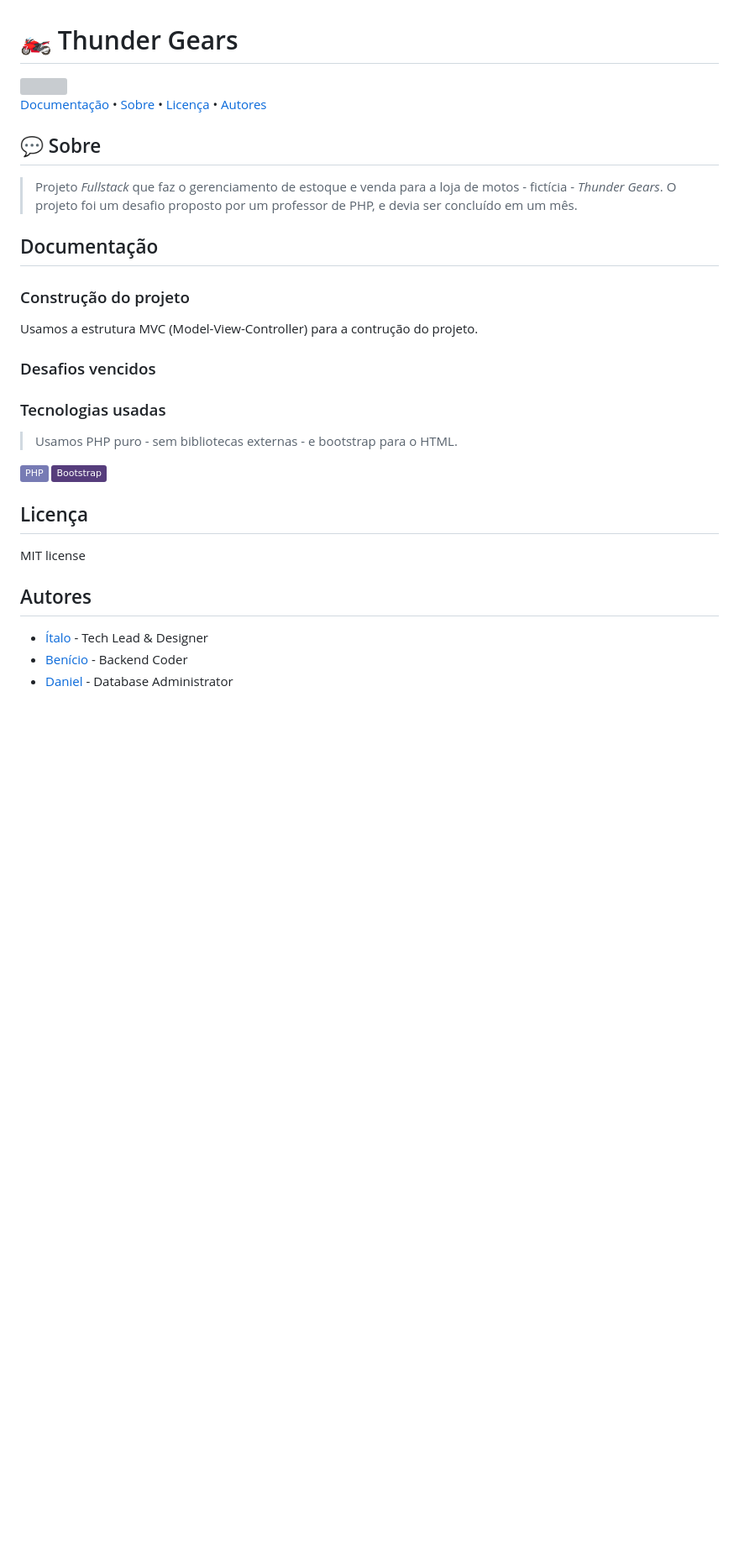
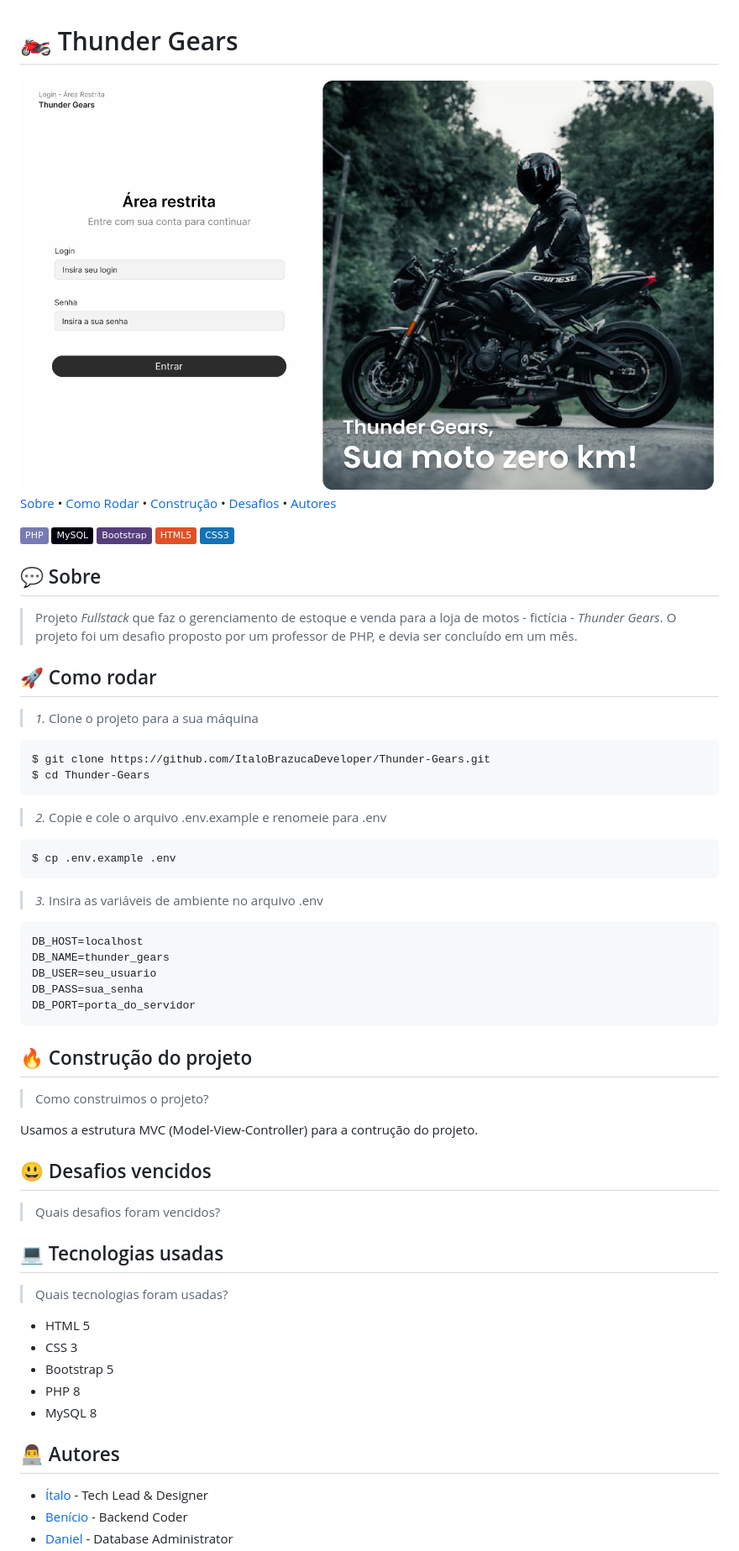
Before and after one commit to Dev-Benicio/Loja_Motos, a Markdown page: README.md, the part around the change. Shown: that part at 84% size. Drawn GitHub-style; pictures changed too: tela_login.png (added); badges without logos; blank space fills up the shorter version; grey boxes are pictures that could not be loaded.

Commit message:
atualizado o readme, inserido
- Badges do Mysql, HTML5 e CSS3
- Sessão Como rodar
- Sessão Tecnologias usadas

`````diff
--- a/README.md
+++ b/README.md
@@ -1,32 +1,61 @@
 # 🏍 Thunder Gears
 
-<img src="" alt="">
+<img src="./tela_login.png" alt="Tela de login do site Thunder Gears" style="border-radius: 10px; max-width: 90%">
 
-[Documentação]() • [Sobre]() • [Licença]() • [Autores]()
+[Sobre]() • [Como Rodar]() • [Construção]() • [Desafios]() • [Autores]()
+
+![PHP](https://img.shields.io/badge/PHP-777BB4?style=flat-rounded&logo=php&logoColor=white)
+![MySQL](https://img.shields.io/badge/MySQL-00000F?style=flat-rounded&logo=mysql&logoColor=white)
+![Bootstrap](https://img.shields.io/badge/Bootstrap-563D7C?style=flat-rounded&logo=bootstrap&logoColor=white)
+![HTML5](https://img.shields.io/badge/HTML5-E34F26?style=flat-rounded&logo=html5&logoColor=white)
+![CSS3](https://img.shields.io/badge/CSS3-1572B6?style=flat-rounded&logo=css3&logoColor=white)
 
 ## 💬 Sobre
 > Projeto _Fullstack_ que faz o gerenciamento de estoque e venda para a loja de motos - fictícia - *Thunder Gears*. O projeto foi um desafio proposto por um professor de PHP, e devia ser concluído em um mês.
 
-## Documentação
+## 🚀 Como rodar
 
-### Construção do projeto
+> *1.* Clone o projeto para a sua máquina
+
+````bash
+$ git clone https://github.com/ItaloBrazucaDeveloper/Thunder-Gears.git
+$ cd Thunder-Gears
+````
+
+> *2.* Copie e cole o arquivo .env.example e renomeie para .env
+
+````bash
+$ cp .env.example .env
+````
+
+> *3.* Insira as variáveis de ambiente no arquivo .env
+
+```bash
+DB_HOST=localhost
+DB_NAME=thunder_gears
+DB_USER=seu_usuario
+DB_PASS=sua_senha
+DB_PORT=porta_do_servidor
+```
+
+## 🔥 Construção do projeto
+> Como construimos o projeto?
 
 Usamos a estrutura MVC (Model-View-Controller) para a contrução do projeto.
 
-### Desafios vencidos
+## 😃 Desafios vencidos
+> Quais desafios foram vencidos?
 
-### Tecnologias usadas
+## 💻 Tecnologias usadas
+> Quais tecnologias foram usadas?
 
-> Usamos PHP puro - sem bibliotecas externas - e bootstrap para o HTML.
+- HTML 5
+- CSS 3
+- Bootstrap 5
+- PHP 8
+- MySQL 8
 
-![PHP](https://img.shields.io/badge/PHP-777BB4?style=flat-rounded&logo=php&logoColor=white)
-![Bootstrap](https://img.shields.io/badge/Bootstrap-563D7C?style=flat-rounded&logo=bootstrap&logoColor=white)
-
-## Licença
-
-MIT license
-
-## Autores
+## 👨‍💻 Autores
 - [Ítalo](https://github.com/ItaloBrazucaDeveloper) - Tech Lead & Designer
 - [Benício](https://github.com/Dev-Benicio) - Backend Coder
 - [Daniel](https://github.com/Niel-De) - Database Administrator
`````
